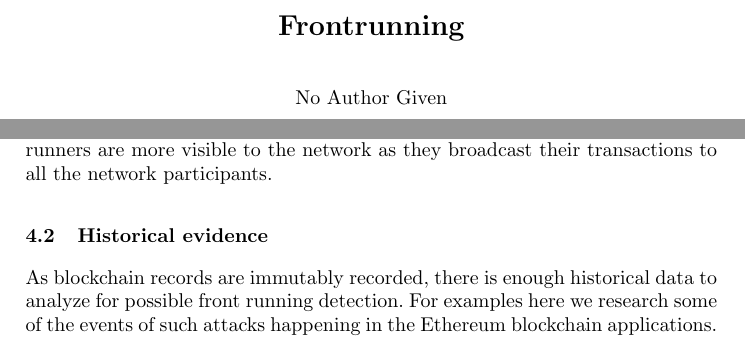
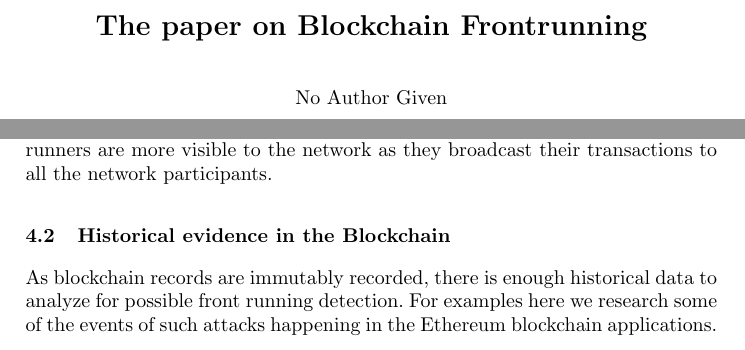
Before and after one commit to MadibaGroup/2018-Dolunay, a LaTeX paper (frontrunning/Latex/main.tex, which reads frontrunning/Latex/sections/paper.tex): two parts of pages 1 and 4 of 11, joined at a grey line, cut at the place of the change. Compiled offline with pdfLaTeX.

Commit message:
[frontrunning] minor changes and some notes

```diff
--- a/frontrunning/Latex/main.tex
+++ b/frontrunning/Latex/main.tex
@@ -16,7 +16,7 @@
 \frontmatter
 \mainmatter
 
-\title{\Large \bf Frontrunning}
+\title{The paper on \Large \bf Blockchain Frontrunning}
 %\author{}
 
 %\author{}
--- a/frontrunning/Latex/sections/paper.tex
+++ b/frontrunning/Latex/sections/paper.tex
@@ -105,7 +105,7 @@ miners act to maximize their profit and are free to mine the transaction which o
 %\end{itemize}
 
 
-\subsection{Historical evidence}
+\subsection{Historical evidence in the Blockchain}
 As blockchain records are immutably recorded, there is enough historical data to analyze for possible front running detection. For examples here we research some of the events of such attacks happening in the Ethereum blockchain applications.
 
 % maybe inlcude 0xbitcoin ERC721 mineable tokens frontrunning!
```
Also changed, not shown: frontrunning/Latex/main.pdf, frontrunning/Latex/sections/paper.tex (9 more changed lines).
